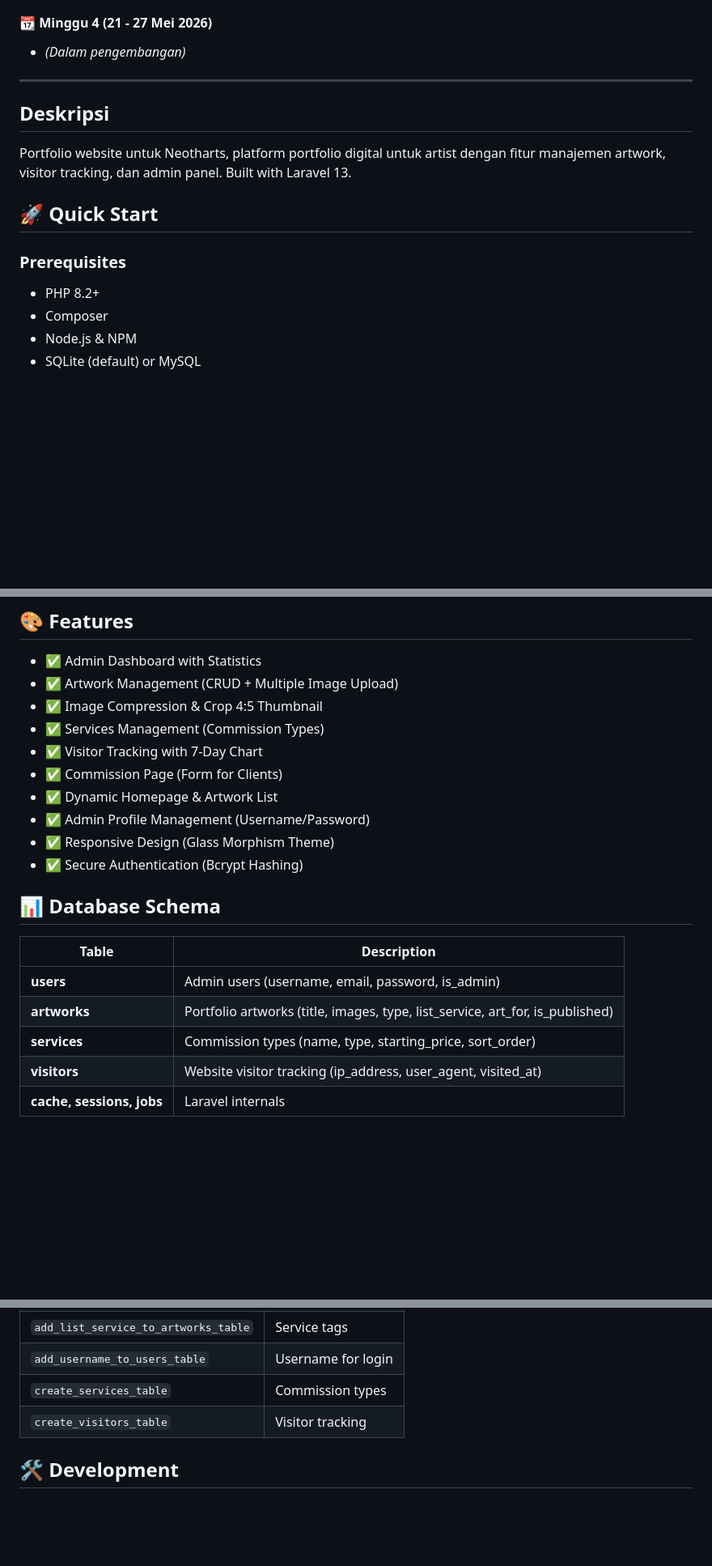
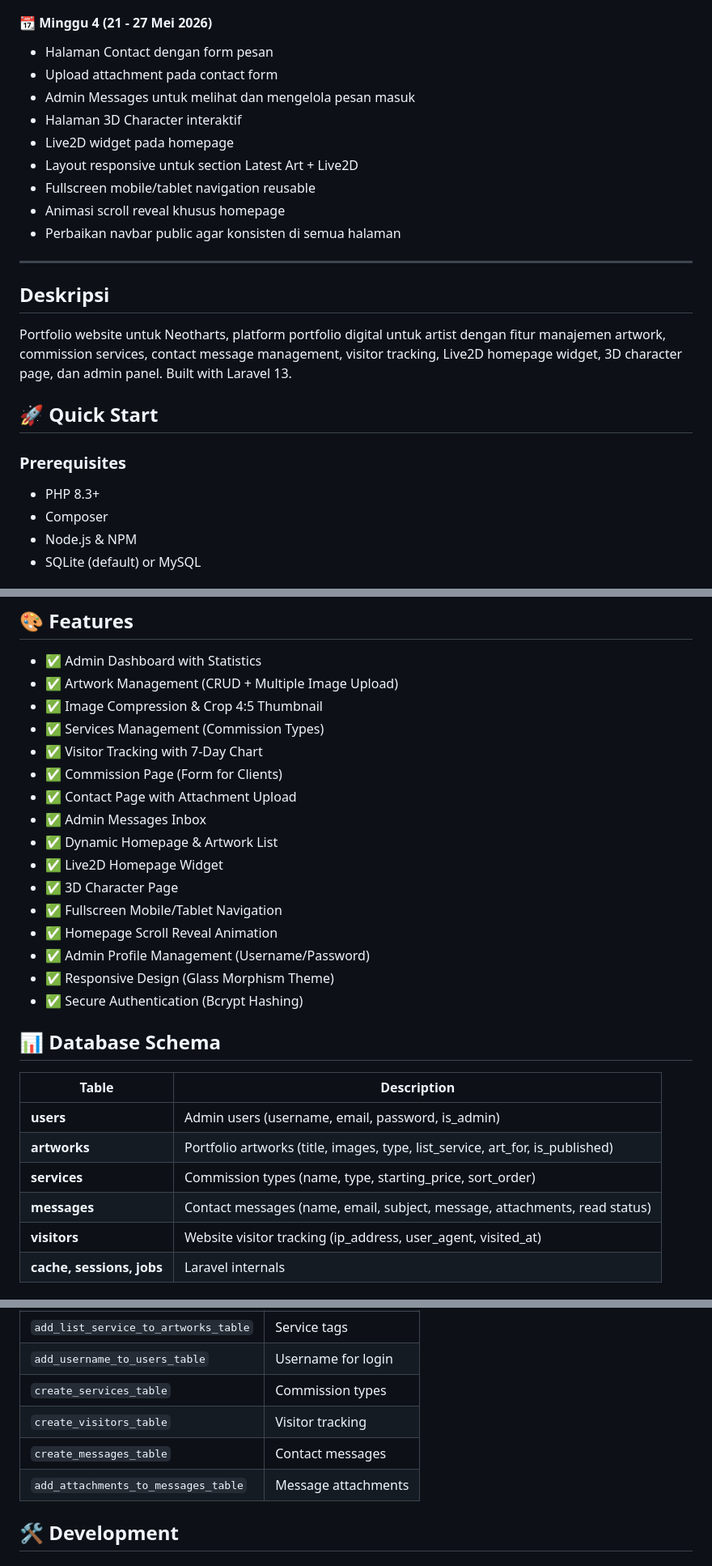
Before and after one commit to neotharts/Neotharts-Portofolio-Web, a Markdown page: README.md, 3 parts joined by grey strips. Shown at 81% size. Rendered like a GitHub page; blank space fills up the shorter version.

Commit message:
tambahkan fitur

```diff
--- a/README.md
+++ b/README.md
@@ -71,18 +75,26 @@
 - Fix bug crop image untuk existing artwork
 
 #### 📆 Minggu 4 (21 - 27 Mei 2026)
-- *(Dalam pengembangan)*
+- Halaman Contact dengan form pesan
+- Upload attachment pada contact form
+- Admin Messages untuk melihat dan mengelola pesan masuk
+- Halaman 3D Character interaktif
+- Live2D widget pada homepage
+- Layout responsive untuk section Latest Art + Live2D
+- Fullscreen mobile/tablet navigation reusable
+- Animasi scroll reveal khusus homepage
+- Perbaikan navbar public agar konsisten di semua halaman
 
 ---
 
 ## Deskripsi
 
-Portfolio website untuk Neotharts, platform portfolio digital untuk artist dengan fitur manajemen artwork, visitor tracking, dan admin panel. Built with Laravel 13.
+Portfolio website untuk Neotharts, platform portfolio digital untuk artist dengan fitur manajemen artwork, commission services, contact message management, visitor tracking, Live2D homepage widget, 3D character page, dan admin panel. Built with Laravel 13.
 
 ## 🚀 Quick Start
 
 ### Prerequisites
-- PHP 8.2+
+- PHP 8.3+
 - Composer
 - Node.js & NPM
 - SQLite (default) or MySQL
@@ -238,7 +266,13 @@ neotharts-portofolio/
 - ✅ Services Management (Commission Types)
 - ✅ Visitor Tracking with 7-Day Chart
 - ✅ Commission Page (Form for Clients)
+- ✅ Contact Page with Attachment Upload
+- ✅ Admin Messages Inbox
 - ✅ Dynamic Homepage & Artwork List
+- ✅ Live2D Homepage Widget
+- ✅ 3D Character Page
+- ✅ Fullscreen Mobile/Tablet Navigation
+- ✅ Homepage Scroll Reveal Animation
 - ✅ Admin Profile Management (Username/Password)
 - ✅ Responsive Design (Glass Morphism Theme)
 - ✅ Secure Authentication (Bcrypt Hashing)
@@ -250,6 +284,7 @@ neotharts-portofolio/
 | **users** | Admin users (username, email, password, is_admin) |
 | **artworks** | Portfolio artworks (title, images, type, list_service, art_for, is_published) |
 | **services** | Commission types (name, type, starting_price, sort_order) |
+| **messages** | Contact messages (name, email, subject, message, attachments, read status) |
 | **visitors** | Website visitor tracking (ip_address, user_agent, visited_at) |
 | **cache, sessions, jobs** | Laravel internals |
 
@@ -265,6 +300,8 @@ neotharts-portofolio/
 | `add_username_to_users_table` | Username for login |
 | `create_services_table` | Commission types |
 | `create_visitors_table` | Visitor tracking |
+| `create_messages_table` | Contact messages |
+| `add_attachments_to_messages_table` | Message attachments |
 
 ## 🛠️ Development
 
```
Also changed, not shown: other parts of README.md (+22 -2 lines).
